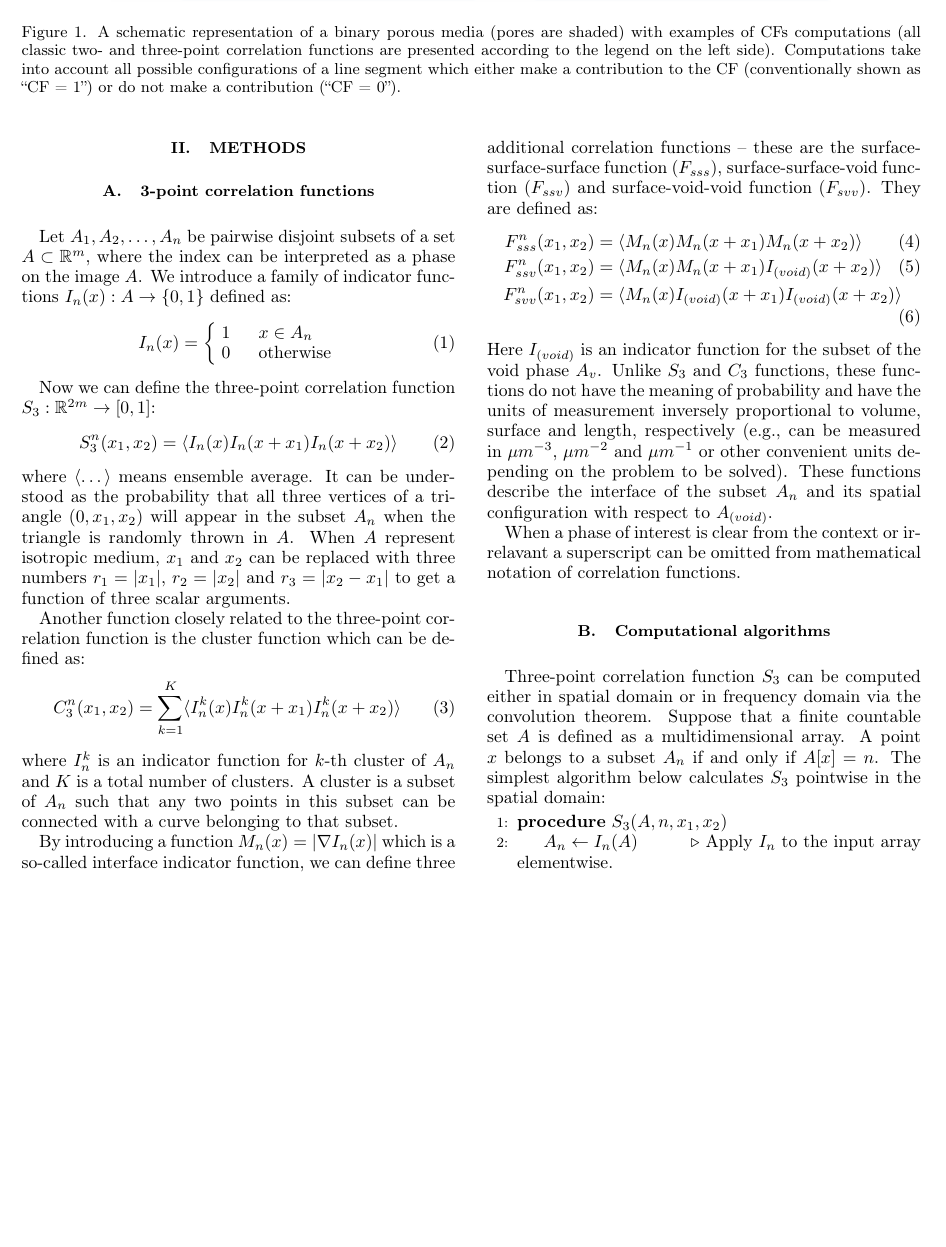
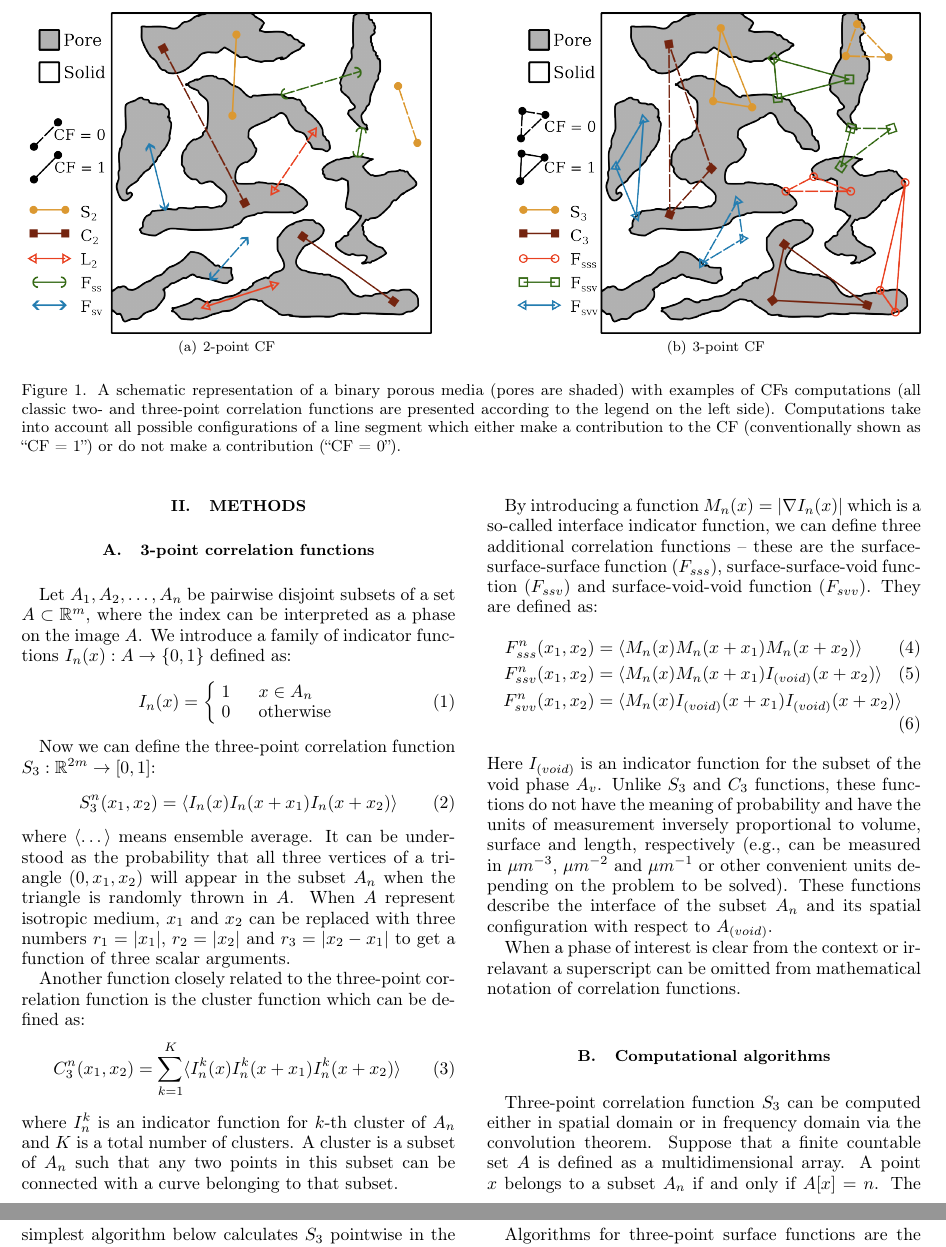
Before and after one commit to fatimp/three-point-paper, a LaTeX paper (paper.tex): part of page 3 of 21 before the commit and two parts of pages 3 and 4 of 21 after it, the two joined at a grey line, cut at the place of the change, the shorter picture padded with empty space. Compiled offline with pdfLaTeX.

Commit message:
Fix 2 images

```diff
--- a/paper.tex
+++ b/paper.tex
@@ -138,7 +138,11 @@ the structure itself).
 
 \begin{figure*}[ht]
   \centering
-  \includegraphics[width=0.8\linewidth]{images/3point.png}
+  \subfigure[2-point CF]{
+    \includegraphics[width=0.45\linewidth]{images/2p.png}}
+  \hfill
+  \subfigure[3-point CF]{
+    \includegraphics[width=0.45\linewidth]{images/3p.png}}
   \caption[]{A schematic representation of a binary porous media (pores are
     shaded) with examples of CFs computations (all classic two- and three-point
     correlation functions are presented according to the legend on the left
```
Also changed, not shown: images/2p.png (added), images/3p.png (added), images/3point.png (deleted), svg/2p.svg (added), svg/3p.svg (added).
